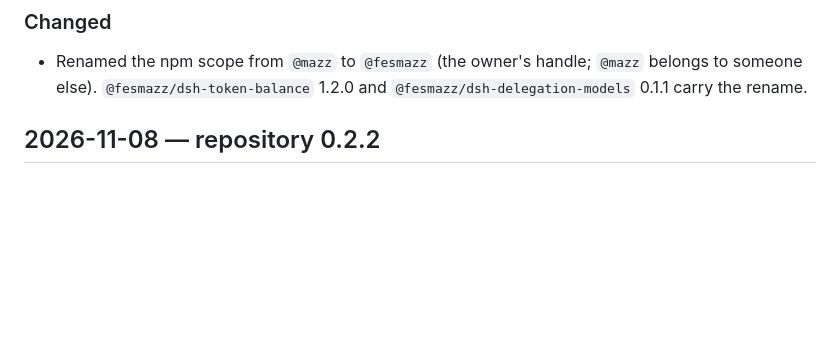
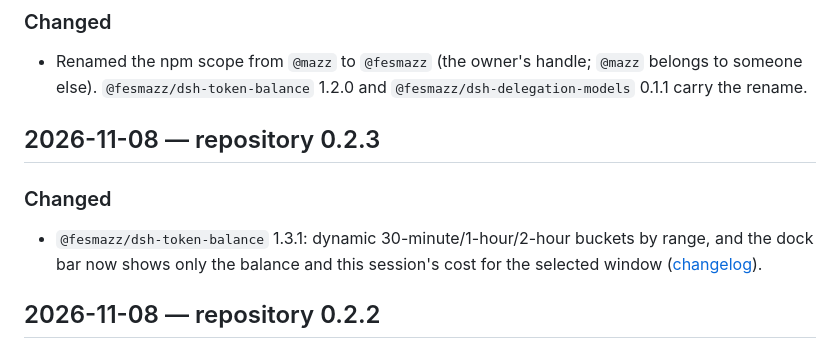
Before and after one commit to fesmazz/dshmazz-plugins, a Markdown page: CHANGELOG.md, the part around the change. Drawn GitHub-style; blank space fills up the shorter version.

```diff
--- a/CHANGELOG.md
+++ b/CHANGELOG.md
@@ -19,6 +19,13 @@ releases and repository-level changes.
 - Renamed the npm scope from `@mazz` to `@fesmazz` (the owner's handle;
   `@mazz` belongs to someone else). `@fesmazz/dsh-token-balance` 1.2.0 and
   `@fesmazz/dsh-delegation-models` 0.1.1 carry the rename.
+
+## 2026-11-08 — repository 0.2.3
+
+### Changed
+- `@fesmazz/dsh-token-balance` 1.3.1: dynamic 30-minute/1-hour/2-hour buckets by
+  range, and the dock bar now shows only the balance and this session's cost for
+  the selected window ([changelog](plugins/dsh-token-balance/CHANGELOG.md)).
 
 ## 2026-11-08 — repository 0.2.2
 
```
Also changed, not shown: docs/token-balance.md (+11 -7 lines), plugins/dsh-token-balance/CHANGELOG.md (+8 -0 lines), docs/concepts/v11-dock-6h.png, docs/concepts/v11-dock-hover.png, 5 other files.
